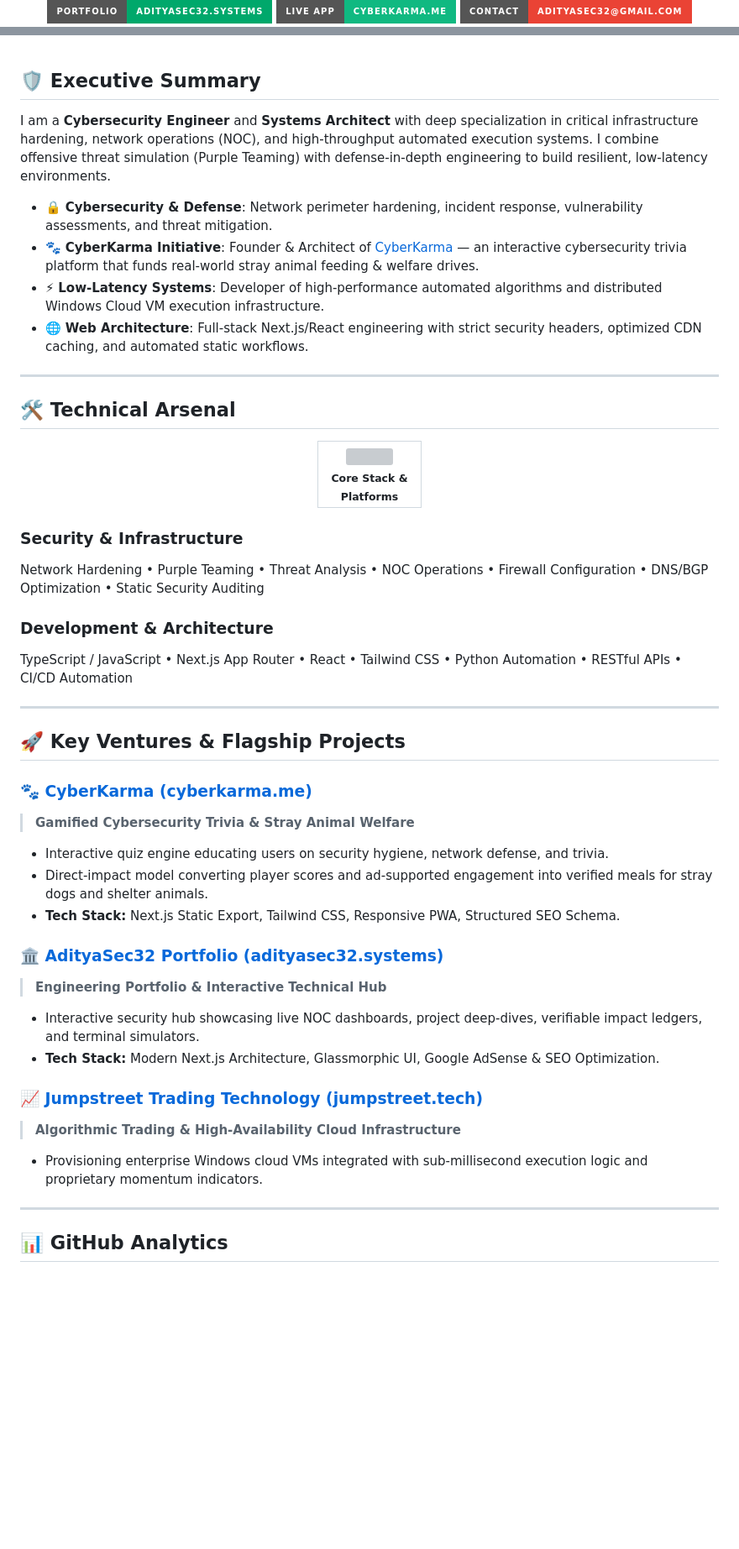
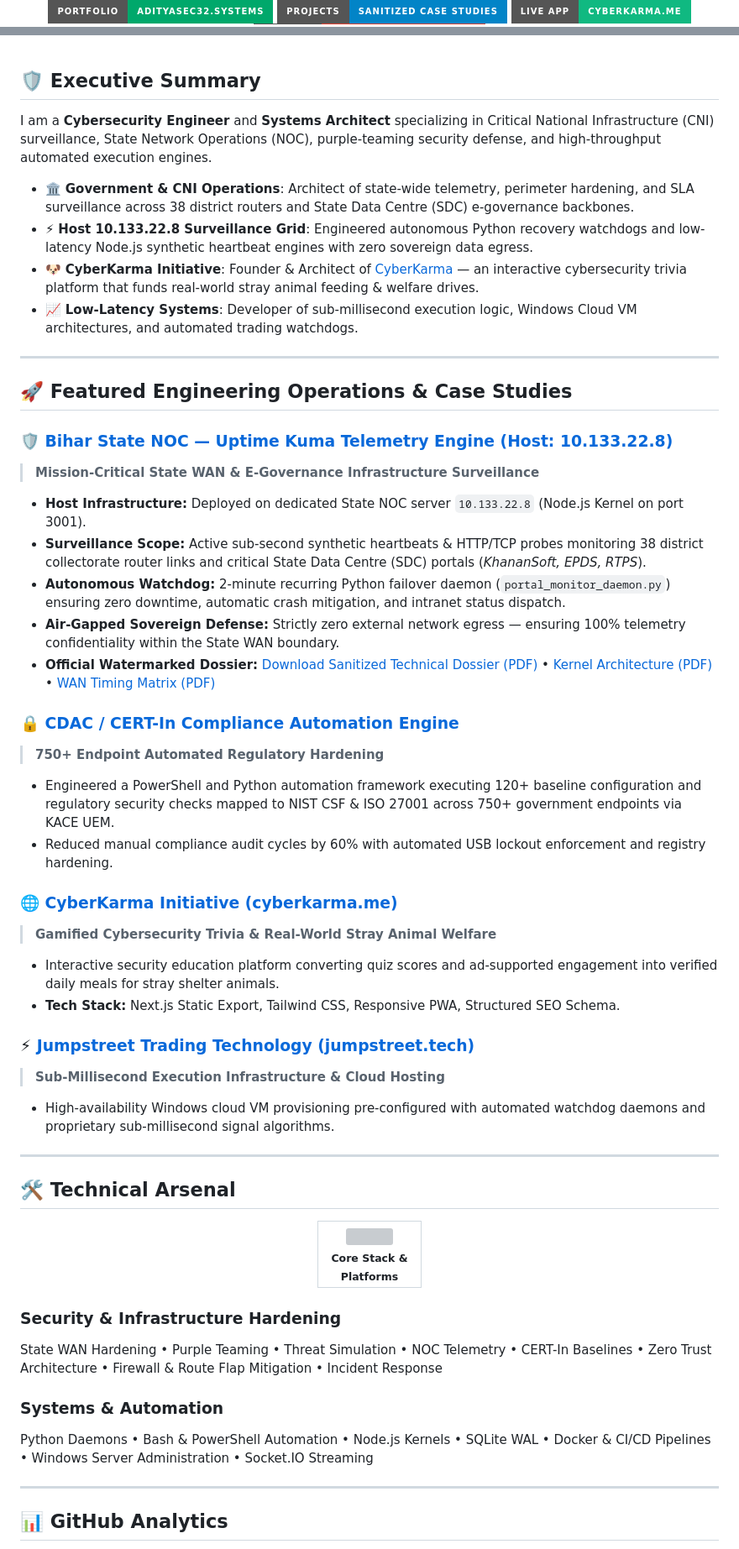
Before and after one commit to ajainx1/ajainx1, a Markdown page: README.md, 2 parts joined by grey strips. Shown at 84% size. Rendered like a GitHub page; pictures changed too: assets/linkedin_banner_professional_1784919864182.jpg (added); badges without logos; blank space fills up the shorter version; grey boxes are pictures that could not be loaded.

Commit message:
feat(profile): feature professional banner, Sovereign NOC (Host 10.133.22.8), and sanitized CNI operations

```diff
--- a/README.md
+++ b/README.md
@@ -6,5 +6,6 @@
 
 <div align="center">
   <a href="https://adityasec32.systems"><img src="https://img.shields.io/badge/Portfolio-adityasec32.systems-00A86B?style=for-the-badge&logo=google-chrome&logoColor=white" /></a>
+  <a href="https://adityasec32.systems/projects"><img src="https://img.shields.io/badge/Projects-Sanitized_Case_Studies-0284C7?style=for-the-badge&logo=terminal&logoColor=white" /></a>
   <a href="https://cyberkarma.me"><img src="https://img.shields.io/badge/Live_App-cyberkarma.me-10B981?style=for-the-badge&logo=safari&logoColor=white" /></a>
   <a href="mailto:adityasec32@gmail.com"><img src="https://img.shields.io/badge/Contact-adityasec32%40gmail.com-EA4335?style=for-the-badge&logo=gmail&logoColor=white" /></a>
@@ -15,12 +15,38 @@
 
 ## 🛡️ Executive Summary
 
-I am a **Cybersecurity Engineer** and **Systems Architect** with deep specialization in critical infrastructure hardening, network operations (NOC), and high-throughput automated execution systems. I combine offensive threat simulation (Purple Teaming) with defense-in-depth engineering to build resilient, low-latency environments.
+I am a **Cybersecurity Engineer** and **Systems Architect** specializing in Critical National Infrastructure (CNI) surveillance, State Network Operations (NOC), purple-teaming security defense, and high-throughput automated execution engines.
 
-- 🔒 **Cybersecurity & Defense**: Network perimeter hardening, incident response, vulnerability assessments, and threat mitigation.
-- 🐾 **CyberKarma Initiative**: Founder & Architect of [CyberKarma](https://cyberkarma.me) — an interactive cybersecurity trivia platform that funds real-world stray animal feeding & welfare drives.
-- ⚡ **Low-Latency Systems**: Developer of high-performance automated algorithms and distributed Windows Cloud VM execution infrastructure.
-- 🌐 **Web Architecture**: Full-stack Next.js/React engineering with strict security headers, optimized CDN caching, and automated static workflows.
+- 🏛️ **Government & CNI Operations**: Architect of state-wide telemetry, perimeter hardening, and SLA surveillance across 38 district routers and State Data Centre (SDC) e-governance backbones.
+- ⚡ **Host 10.133.22.8 Surveillance Grid**: Engineered autonomous Python recovery watchdogs and low-latency Node.js synthetic heartbeat engines with zero sovereign data egress.
+- 🐶 **CyberKarma Initiative**: Founder & Architect of [CyberKarma](https://cyberkarma.me) — an interactive cybersecurity trivia platform that funds real-world stray animal feeding & welfare drives.
+- 📈 **Low-Latency Systems**: Developer of sub-millisecond execution logic, Windows Cloud VM architectures, and automated trading watchdogs.
+
+---
+
+## 🚀 Featured Engineering Operations & Case Studies
+
+### 🛡️ [Bihar State NOC — Uptime Kuma Telemetry Engine (Host: 10.133.22.8)](https://adityasec32.systems/projects#uptime-kuma-10-133-22-8)
+> **Mission-Critical State WAN & E-Governance Infrastructure Surveillance**
+- **Host Infrastructure:** Deployed on dedicated State NOC server `10.133.22.8` (Node.js Kernel on port 3001).
+- **Surveillance Scope:** Active sub-second synthetic heartbeats & HTTP/TCP probes monitoring 38 district collectorate router links and critical State Data Centre (SDC) portals (*KhananSoft, EPDS, RTPS*).
+- **Autonomous Watchdog:** 2-minute recurring Python failover daemon (`portal_monitor_daemon.py`) ensuring zero downtime, automatic crash mitigation, and intranet status dispatch.
+- **Air-Gapped Sovereign Defense:** Strictly zero external network egress — ensuring 100% telemetry confidentiality within the State WAN boundary.
+- **Official Watermarked Dossier:** [Download Sanitized Technical Dossier (PDF)](https://adityasec32.systems/docs/Bihar_State_NOC_Uptime_Kuma_Executive_Dossier.pdf) • [Kernel Architecture (PDF)](https://adityasec32.systems/docs/Bihar_NOC_NodeJS_Kernel_Architecture.pdf) • [WAN Timing Matrix (PDF)](https://adityasec32.systems/docs/Bihar_State_NOC_Ping_Timing_and_Architecture.pdf)
+
+### 🔒 [CDAC / CERT-In Compliance Automation Engine](https://adityasec32.systems/projects#cert-in-compliance)
+> **750+ Endpoint Automated Regulatory Hardening**
+- Engineered a PowerShell and Python automation framework executing 120+ baseline configuration and regulatory security checks mapped to NIST CSF & ISO 27001 across 750+ government endpoints via KACE UEM.
+- Reduced manual compliance audit cycles by 60% with automated USB lockout enforcement and registry hardening.
+
+### 🌐 [CyberKarma Initiative (cyberkarma.me)](https://cyberkarma.me)
+> **Gamified Cybersecurity Trivia & Real-World Stray Animal Welfare**
+- Interactive security education platform converting quiz scores and ad-supported engagement into verified daily meals for stray shelter animals.
+- **Tech Stack:** Next.js Static Export, Tailwind CSS, Responsive PWA, Structured SEO Schema.
+
+### ⚡ [Jumpstreet Trading Technology (jumpstreet.tech)](https://jumpstreet.tech)
+> **Sub-Millisecond Execution Infrastructure & Cloud Hosting**
+- High-availability Windows cloud VM provisioning pre-configured with automated watchdog daemons and proprietary sub-millisecond signal algorithms.
 
 ---
 
@@ -37,30 +63,11 @@ I am a **Cybersecurity Engineer** and **Systems Architect** with deep specializa
   </table>
 </div>
 
-### Security & Infrastructure
-Network Hardening • Purple Teaming • Threat Analysis • NOC Operations • Firewall Configuration • DNS/BGP Optimization • Static Security Auditing
+### Security & Infrastructure Hardening
+State WAN Hardening • Purple Teaming • Threat Simulation • NOC Telemetry • CERT-In Baselines • Zero Trust Architecture • Firewall & Route Flap Mitigation • Incident Response
 
-### Development & Architecture
-TypeScript / JavaScript • Next.js App Router • React • Tailwind CSS • Python Automation • RESTful APIs • CI/CD Automation
-
----
-
-## 🚀 Key Ventures & Flagship Projects
-
-### 🐾 [CyberKarma (cyberkarma.me)](https://cyberkarma.me)
-> **Gamified Cybersecurity Trivia & Stray Animal Welfare**
-- Interactive quiz engine educating users on security hygiene, network defense, and trivia.
-- Direct-impact model converting player scores and ad-supported engagement into verified meals for stray dogs and shelter animals.
-- **Tech Stack:** Next.js Static Export, Tailwind CSS, Responsive PWA, Structured SEO Schema.
-
-### 🏛️ [AdityaSec32 Portfolio (adityasec32.systems)](https://adityasec32.systems)
-> **Engineering Portfolio & Interactive Technical Hub**
-- Interactive security hub showcasing live NOC dashboards, project deep-dives, verifiable impact ledgers, and terminal simulators.
-- **Tech Stack:** Modern Next.js Architecture, Glassmorphic UI, Google AdSense & SEO Optimization.
-
-### 📈 [Jumpstreet Trading Technology (jumpstreet.tech)](https://jumpstreet.tech)
-> **Algorithmic Trading & High-Availability Cloud Infrastructure**
-- Provisioning enterprise Windows cloud VMs integrated with sub-millisecond execution logic and proprietary momentum indicators.
+### Systems & Automation
+Python Daemons • Bash & PowerShell Automation • Node.js Kernels • SQLite WAL • Docker & CI/CD Pipelines • Windows Server Administration • Socket.IO Streaming
 
 ---
 
```
Also changed, not shown: other parts of README.md (+6 -6 lines), assets/linkedin_banner_all_domains_1784919937107.jpg (added), assets/linkedin_banner_background_1784919884961.jpg (added), assets/linkedin_banner_golden_clean_1784920008634.jpg (added), assets/linkedin_banner_golden_text_1784919987206.jpg (added), assets/noc_10_133_22_8_dossier_preview.png (added).
